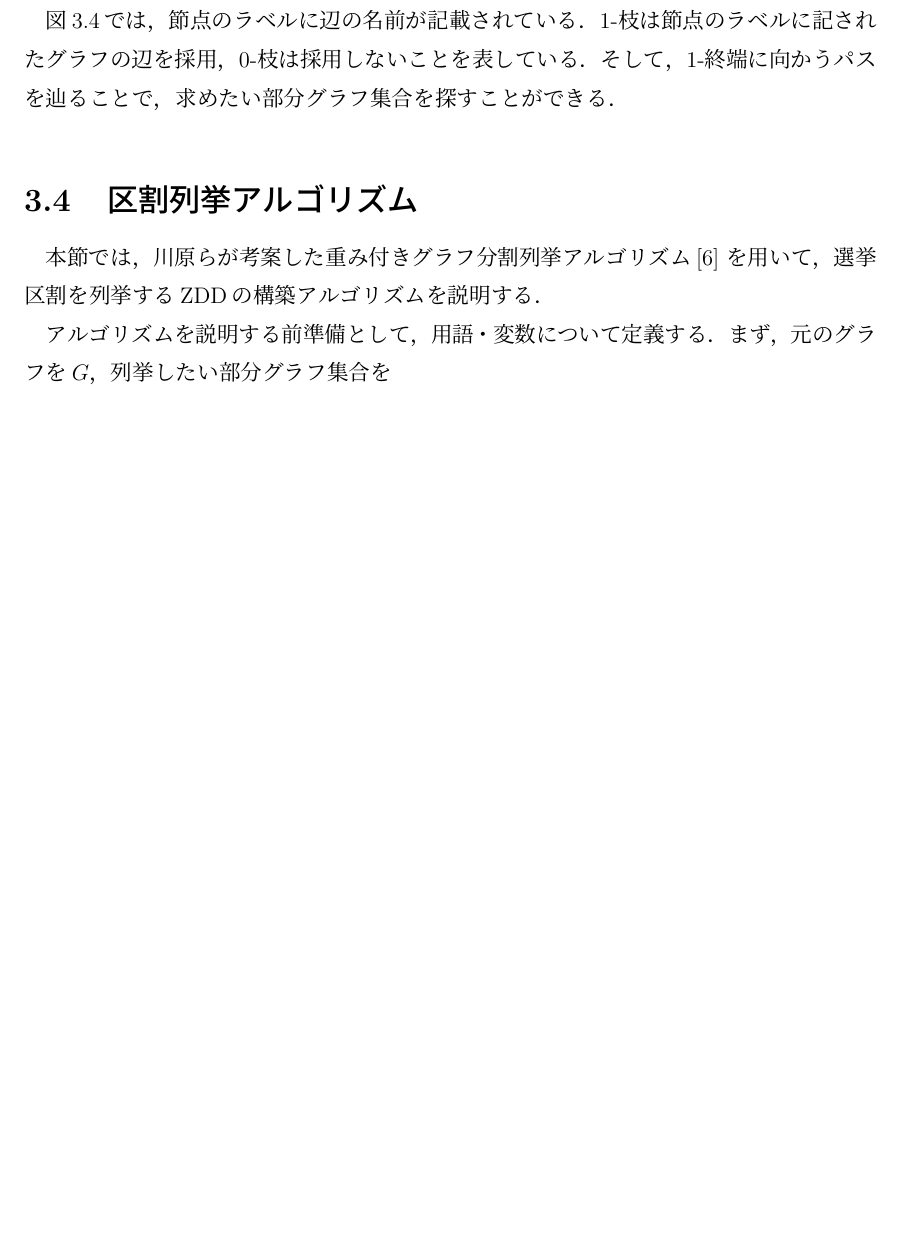
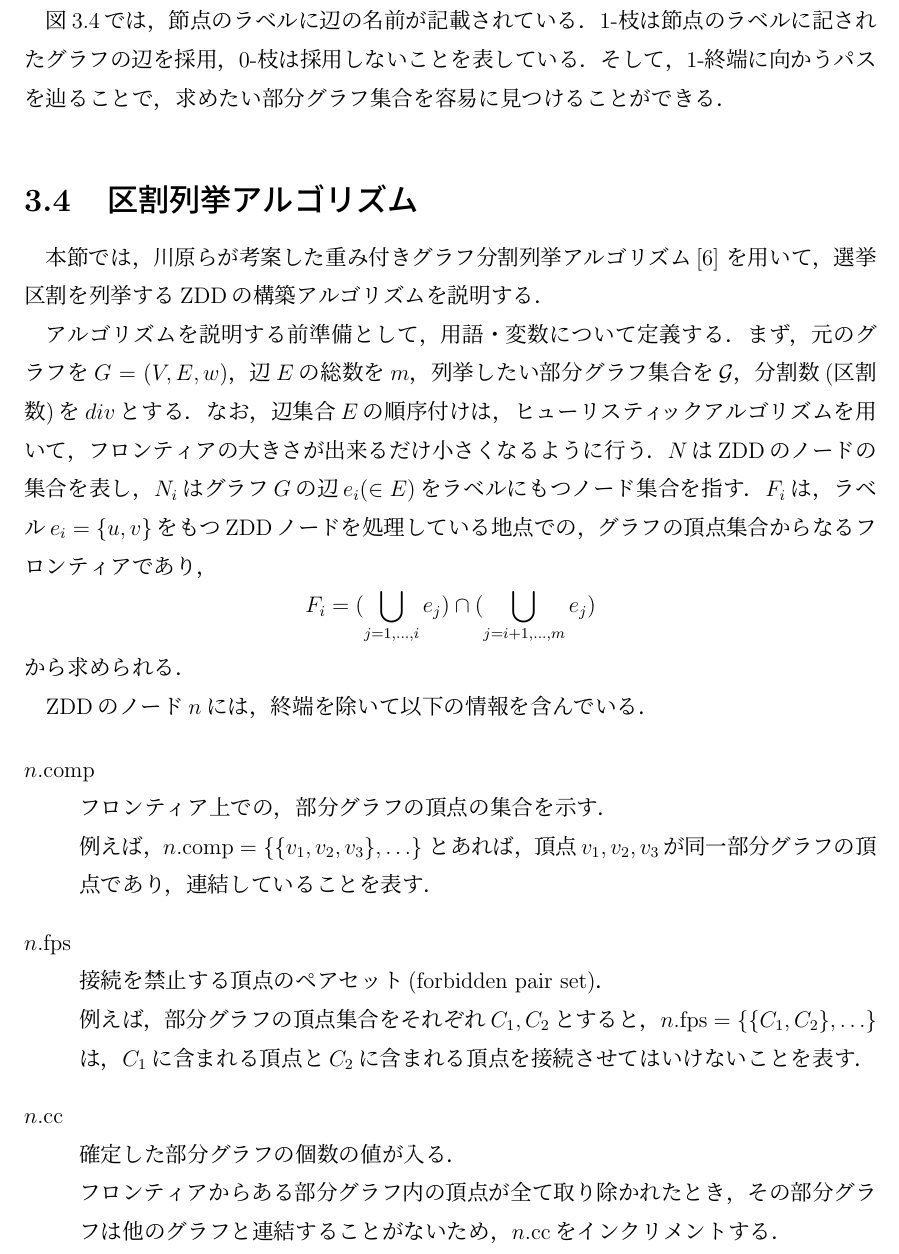
Before and after one commit to yumekumo/m-thesis, a LaTeX thesis (m_thesis_main/main.tex, which reads m_thesis_main/chapter3.tex): part of page 14 of 21 before the commit and part of page 14 of 22 after it, cut so that both start at the same text, the shorter picture padded with empty space. Compiled offline with pLaTeX and dvipdfmx; a LaTeX package or settings file that is missing is left out.

Commit message:
add: 3.4 用語定義[020118]

```diff
--- a/m_thesis_main/chapter3.tex
+++ b/m_thesis_main/chapter3.tex
@@ -163,14 +164,44 @@ $F_i=(\bigcup_{j=1,\ldots ,i}a_j)\cap (\bigcup_{j=i+1, \ldots, m} a_j)$
 図\ref{kuwari_zdd}では，節点のラベルに辺の名前が記載されている．
 1-枝は節点のラベルに記されたグラフの辺を採用，
 0-枝は採用しないことを表している．
-そして，1-終端に向かうパスを辿ることで，求めたい部分グラフ集合を探すことができる．
+そして，1-終端に向かうパスを辿ることで，求めたい部分グラフ集合を容易に見つけることができる．
 
 \section{区割列挙アルゴリズム}
 本節では，川原らが考案した重み付きグラフ分割列挙アルゴリズム\cite{kawahara}
 を用いて，選挙区割を列挙するZDDの構築アルゴリズムを説明する．
 
 アルゴリズムを説明する前準備として，用語・変数について定義する．
-まず，元のグラフを$G$，列挙したい部分グラフ集合を
+まず，元のグラフを$G=(V,E,w)$，辺$E$の総数を$m$，
+列挙したい部分グラフ集合を$\mathcal{G}$，分割数(区割数)を$div$とする．
+なお，辺集合$E$の順序付けは，ヒューリスティックアルゴリズムを用いて，
+フロンティアの大きさが出来るだけ小さくなるように行う．
+$N$はZDDのノードの集合を表し，$N_i$はグラフ$G$の辺$e_i (\in E)$を
+ラベルにもつノード集合を指す．
+$F_i$は，ラベル$e_i=\{u,v\}$をもつZDDノードを処理している地点での，
+グラフの頂点集合からなるフロンティアであり，
+$$ F_i=(\bigcup_{j=1,\ldots ,i}e_j)\cap (\bigcup_{j=i+1, \ldots, m} e_j) $$
+から求められる．
+
+ZDDのノード$n$には，終端を除いて以下の情報を含んでいる．
+
+\begin{description}
+  \item[$n.\mathrm{comp}$]\mbox{}\\
+    フロンティア上での，部分グラフの頂点の集合を示す．\\
+    例えば，$n.\mathrm{comp}=\{\{v_1,v_2,v_3\},\ldots\}$
+    とあれば，頂点$v_1,v_2,v_3$が同一部分グラフの頂点であり，
+    連結していることを表す．
+  \item[$n.\mathrm{fps}$ ]\mbox{}\\
+    接続を禁止する頂点のペアセット(forbidden pair set)．\\
+    例えば，部分グラフの頂点集合をそれぞれ$C_1,C_2$とすると，
+    $n.\mathrm{fps}=\{\{C_1,C_2\},\ldots\}$は，
+    $C_1$に含まれる頂点と$C_2$に含まれる頂点を接続させては
+    いけないことを表す．
+  \item[$n.\mathrm{cc}$]\mbox{}\\
+    確定した部分グラフの個数の値が入る．\\
+    フロンティアからある部分グラフ内の頂点が全て取り除かれたとき，
+    その部分グラフは他のグラフと連結することがないため，
+    $n.\mathrm{cc}$をインクリメントする．
+\end{description}
 
 \subsection{人口制約なしの場合}
 
```
Also changed, not shown: m_thesis_main/latex_out/main.pdf, m_thesis_main/chapter3.tex (4 more changed lines), 1 other file.
